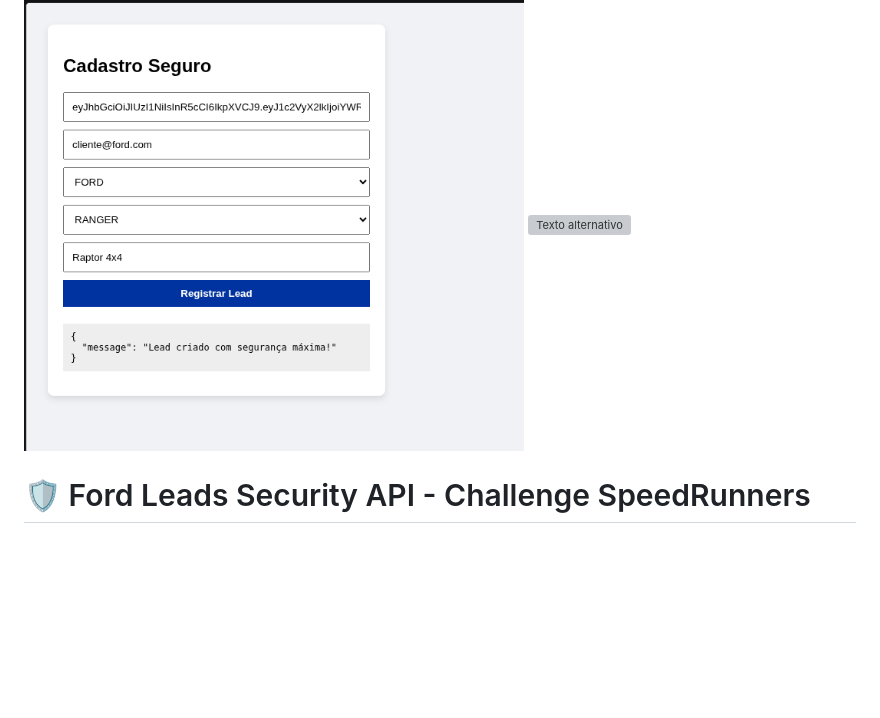
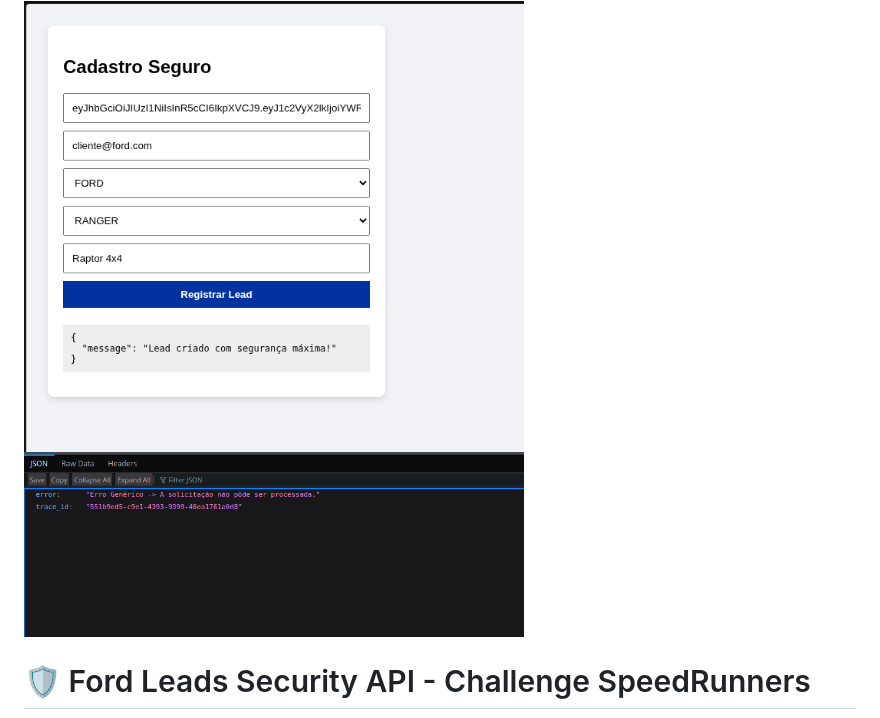
Before and after one commit to DevBocchi/CPCyber, a Markdown page: README.md, the part around the change. Drawn GitHub-style; blank space fills up the shorter version; grey boxes are pictures that could not be loaded.

Commit message:
ajuste readme

```diff
--- a/README.md
+++ b/README.md
@@ -10,7 +10,7 @@
 
 <img src="./imagens/Cyber1.png" alt="Texto alternativo" width="500">
 
- <img src="/home/boki/vscode/Cyber2.png" alt="Texto alternativo" width="500">
+ <img src="./imagens/Cyber2.png" alt="Texto alternativo" width="500">
 
 
 # 🛡️ Ford Leads Security API - Challenge SpeedRunners
```
